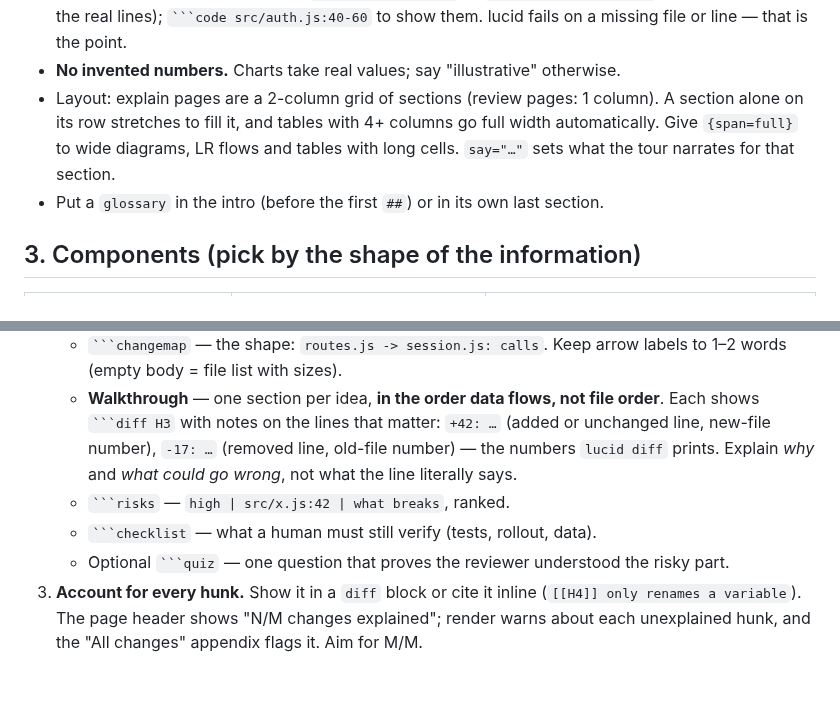
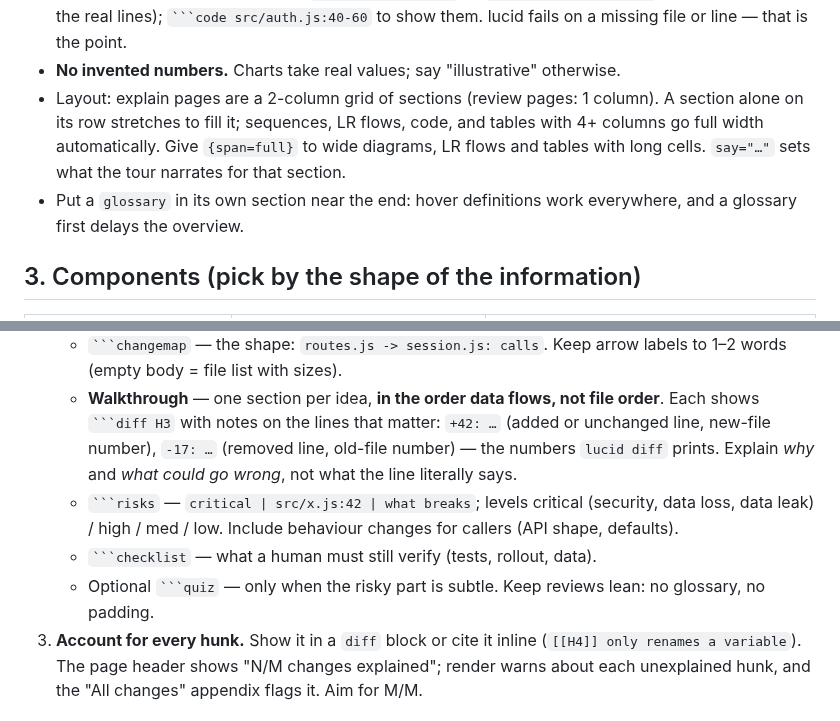
Before and after one commit to Inspire-Labs-AI/clearproof-html-skill, a Markdown page: skills/lucid/SKILL.md, 2 parts joined by grey strips. GitHub-like rendering; blank space fills up the shorter version.

`````diff
--- a/skills/lucid/SKILL.md
+++ b/skills/lucid/SKILL.md
@@ -46,8 +46,8 @@ Rules that make pages good:
 - **Write in plain English (ASD-STE100 style):** one idea per sentence, ≤25 words (≤20 for steps), active voice, steps as commands, common words (use, not utilize). lint warns.
 - **Ground every claim about code:** `[[src/auth.js:42]]` or `[[src/auth.js:40-52]]` inline (hover shows the real lines); ```` ```code src/auth.js:40-60 ```` to show them. lucid fails on a missing file or line — that is the point.
 - **No invented numbers.** Charts take real values; say "illustrative" otherwise.
-- Layout: explain pages are a 2-column grid of sections (review pages: 1 column). A section alone on its row stretches to fill it, and tables with 4+ columns go full width automatically. Give `{span=full}` to wide diagrams, LR flows and tables with long cells. `say="…"` sets what the tour narrates for that section.
-- Put a `glossary` in the intro (before the first `##`) or in its own last section.
+- Layout: explain pages are a 2-column grid of sections (review pages: 1 column). A section alone on its row stretches to fill it; sequences, LR flows, code, and tables with 4+ columns go full width automatically. Give `{span=full}` to wide diagrams, LR flows and tables with long cells. `say="…"` sets what the tour narrates for that section.
+- Put a `glossary` in its own section near the end: hover definitions work everywhere, and a glossary first delays the overview.
 
 ## 3. Components (pick by the shape of the information)
 
@@ -76,9 +76,9 @@ Rules that make pages good:
    - **Intent** — what the change is for and the approach, before any code.
    - ```` ```changemap ```` — the shape: `routes.js -> session.js: calls`. Keep arrow labels to 1–2 words (empty body = file list with sizes).
    - **Walkthrough** — one section per idea, **in the order data flows, not file order**. Each shows ```` ```diff H3 ```` with notes on the lines that matter: `+42: …` (added or unchanged line, new-file number), `-17: …` (removed line, old-file number) — the numbers `lucid diff` prints. Explain *why* and *what could go wrong*, not what the line literally says.
-   - ```` ```risks ```` — `high | src/x.js:42 | what breaks`, ranked.
+   - ```` ```risks ```` — `critical | src/x.js:42 | what breaks`; levels critical (security, data loss, data leak) / high / med / low. Include behaviour changes for callers (API shape, defaults).
    - ```` ```checklist ```` — what a human must still verify (tests, rollout, data).
-   - Optional ```` ```quiz ```` — one question that proves the reviewer understood the risky part.
+   - Optional ```` ```quiz ```` — only when the risky part is subtle. Keep reviews lean: no glossary, no padding.
 3. **Account for every hunk.** Show it in a `diff` block or cite it inline (`[[H4]] only renames a variable`). The page header shows "N/M changes explained"; render warns about each unexplained hunk, and the "All changes" appendix flags it. Aim for M/M.
 
 ## 5. Render, check, look
`````
Also changed, not shown: BENCHMARK.md (added, +84 -0 lines), README.md (+17 -0 lines), docs/images/explain-tcp.png, docs/images/review-diff-notes.png, 6 other files.
